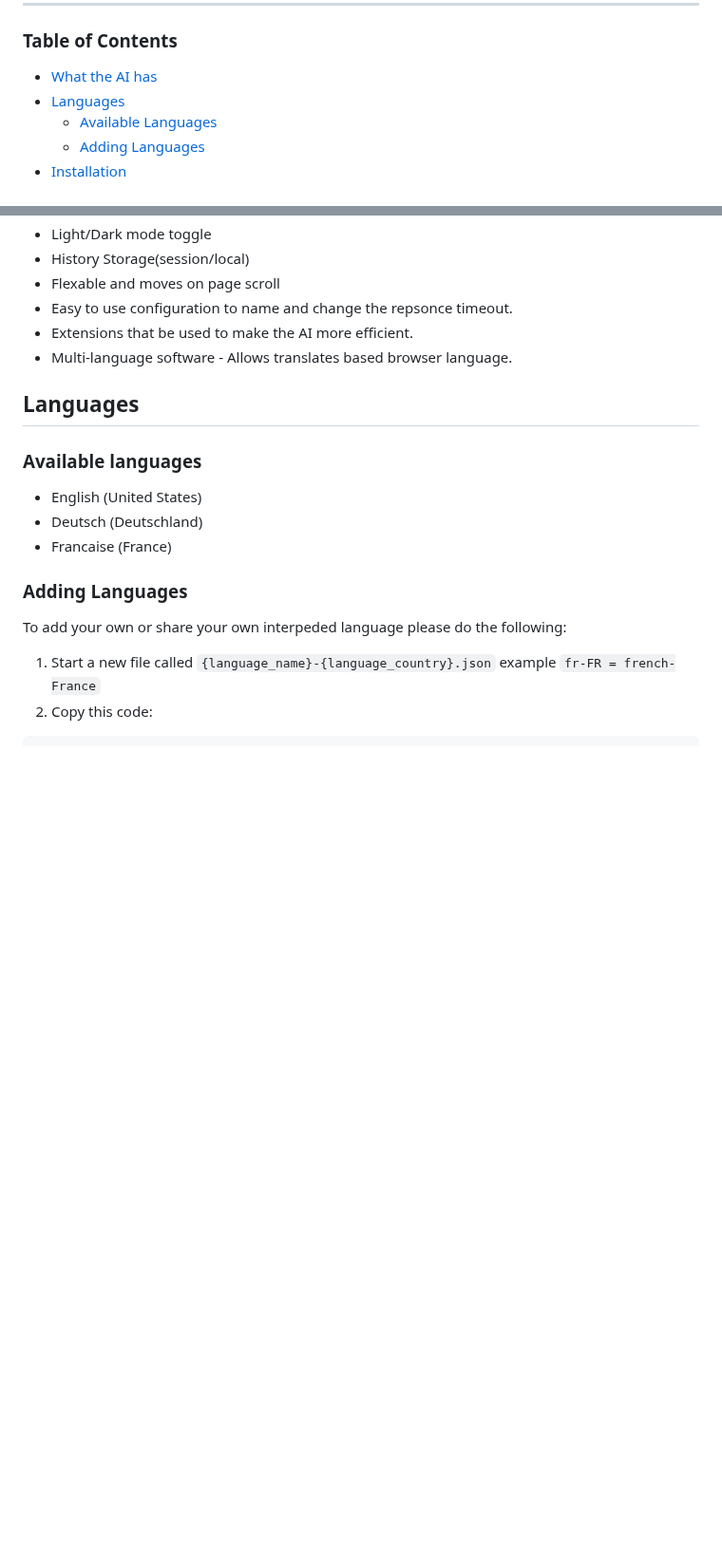
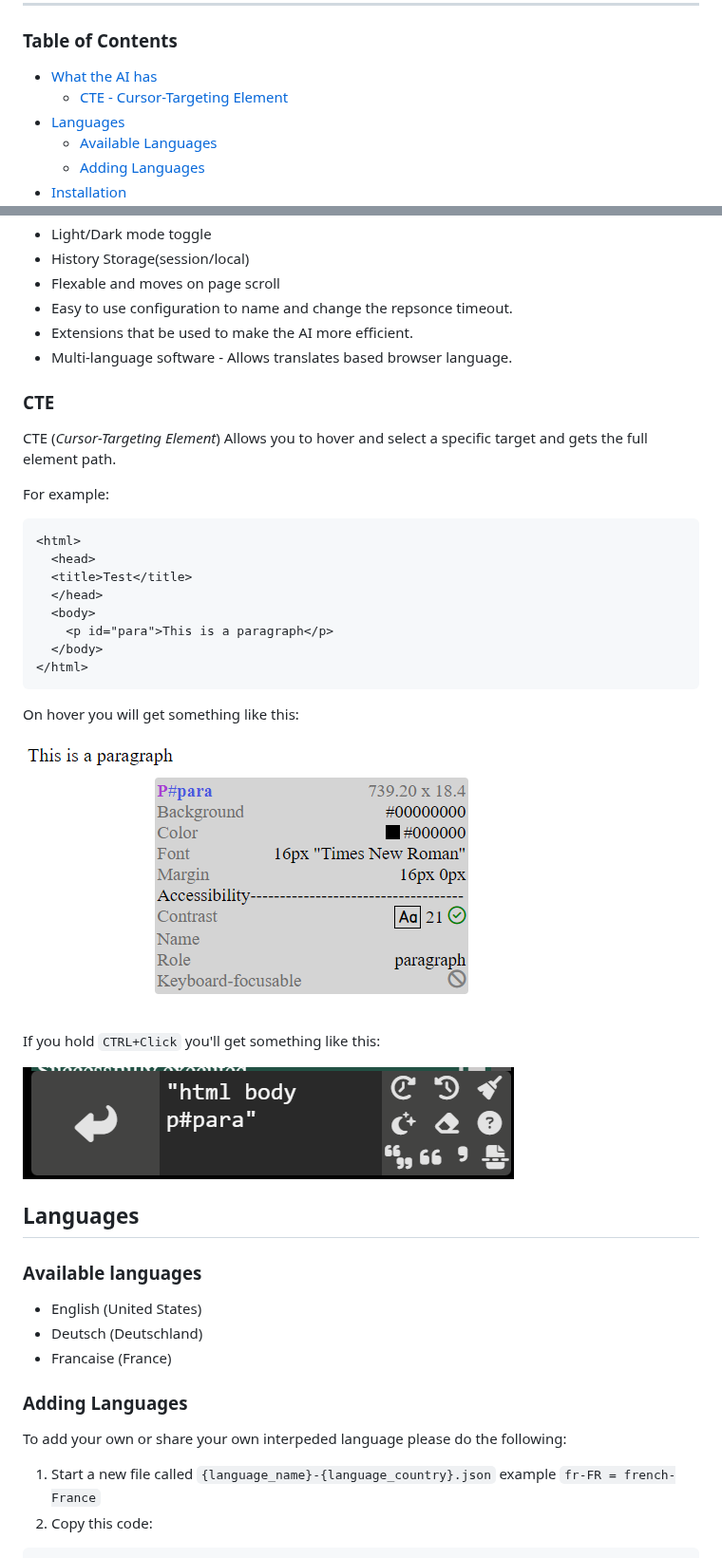
Before and after one commit to XHiddenProjects/WebServerAI, a Markdown page: README.md, 2 parts joined by grey strips. Shown at 95% size. Drawn GitHub-style; blank space fills up the shorter version.

````diff
--- a/README.md
+++ b/README.md
@@ -7,6 +7,7 @@ An AI that develops and Designs website from any work folder and very little cod
 
 ### Table of Contents
    * [What the AI has](#what-the-ai-has)
+     * [CTE - Cursor-Targeting Element](#cte)
    * [Languages](#languages)
       * [Available Languages](#available-languages)
       * [Adding Languages](#adding-languages)
@@ -31,6 +32,29 @@ An AI that develops and Designs website from any work folder and very little cod
 * Easy to use configuration to name and change the repsonce timeout.
 * Extensions that be used to make the AI more efficient.
 * Multi-language software - Allows translates based browser language.
+
+### CTE
+CTE (_Cursor-Targeting Element_) Allows you to hover and select a specific target and gets the full element path.
+
+For example:
+```html
+<html>
+  <head>
+  <title>Test</title>
+  </head>
+  <body>
+    <p id="para">This is a paragraph</p>
+  </body>
+</html>
+```
+On hover you will get something like this:
+
+![CTE-Hover](https://github.com/XHiddenProjects/WebServerAI/blob/main/extras/cte-hover.png?raw=true)
+
+If you hold `CTRL+Click` you'll get something like this:
+
+![CTE-Click](https://github.com/XHiddenProjects/WebServerAI/blob/main/extras/cte-click.png?raw=true)
+
 
 ## Languages
 
````
